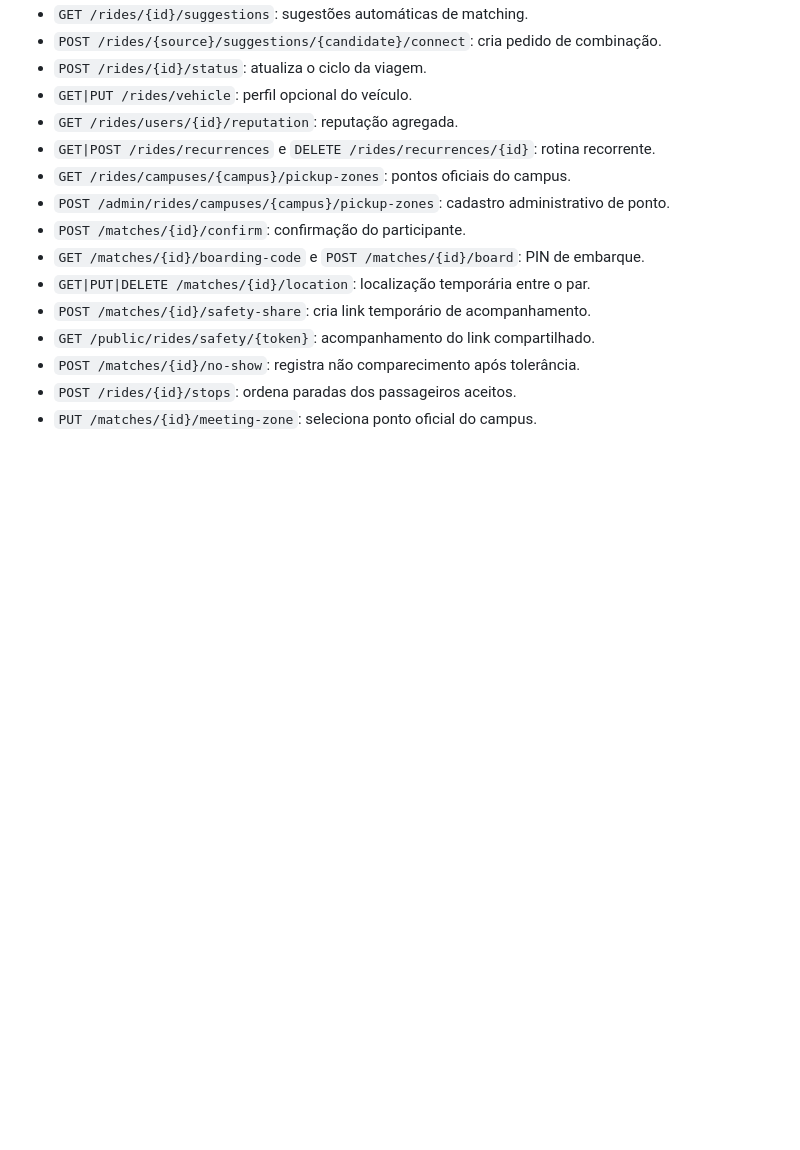
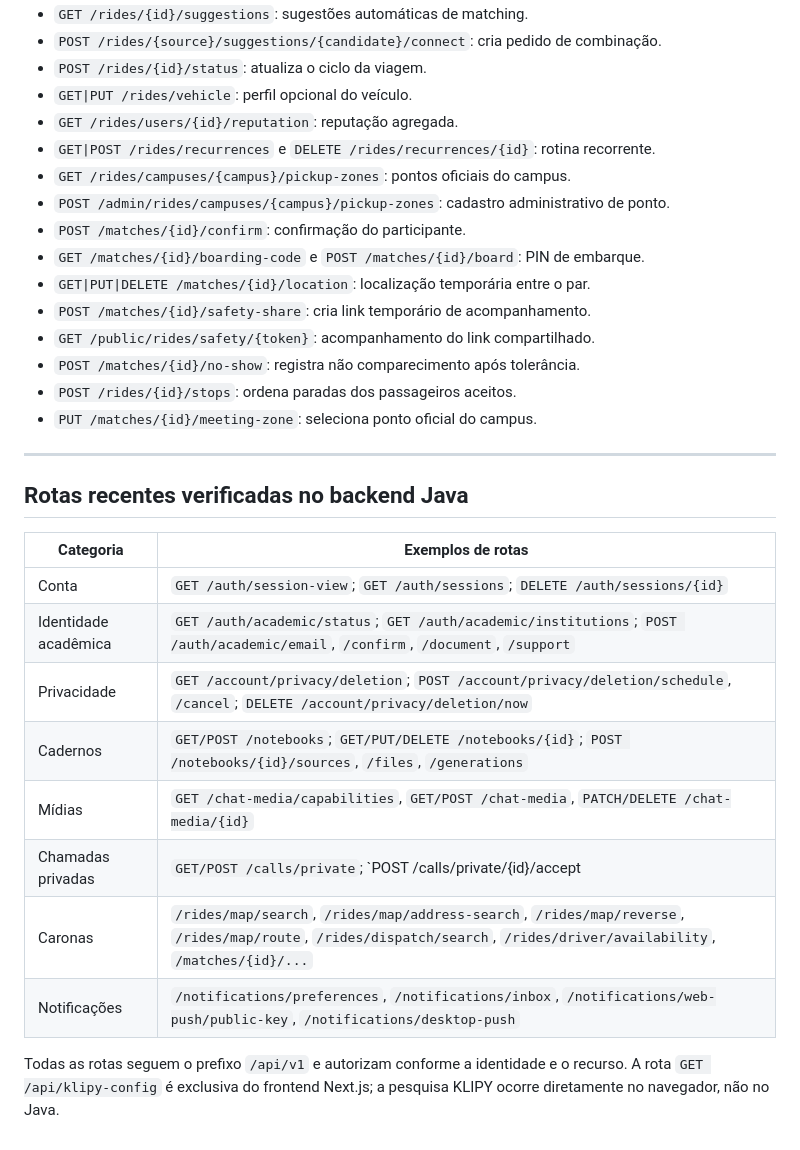
Before and after one commit to luizcordeiro155/Enturma, a Markdown page: docs/API.md, the part around the change. Drawn GitHub-style; blank space fills up the shorter version.

Commit message:
docs: reconcile API.md with Enturma October 2026 runtime

```diff
--- a/docs/API.md
+++ b/docs/API.md
@@ -111,3 +111,20 @@ Os exemplos de testes não representam nenhuma universidade real. Não use as fi
 - `POST /matches/{id}/no-show`: registra não comparecimento após tolerância.
 - `POST /rides/{id}/stops`: ordena paradas dos passageiros aceitos.
 - `PUT /matches/{id}/meeting-zone`: seleciona ponto oficial do campus.
+
+---
+
+## Rotas recentes verificadas no backend Java
+
+| Categoria | Exemplos de rotas |
+|---|---|
+| Conta | `GET /auth/session-view`; `GET /auth/sessions`; `DELETE /auth/sessions/{id}` |
+| Identidade acadêmica | `GET /auth/academic/status`; `GET /auth/academic/institutions`; `POST /auth/academic/email`, `/confirm`, `/document`, `/support` |
+| Privacidade | `GET /account/privacy/deletion`; `POST /account/privacy/deletion/schedule`, `/cancel`; `DELETE /account/privacy/deletion/now` |
+| Cadernos | `GET/POST /notebooks`; `GET/PUT/DELETE /notebooks/{id}`; `POST /notebooks/{id}/sources`, `/files`, `/generations` |
+| Mídias | `GET /chat-media/capabilities`, `GET/POST /chat-media`, `PATCH/DELETE /chat-media/{id}` |
+| Chamadas privadas | `GET/POST /calls/private`; `POST /calls/private/{id}/accept|decline|cancel|end|ring`; `POST /calls/private/{id}/voice`, `/heartbeat` |
+| Caronas | `/rides/map/search`, `/rides/map/address-search`, `/rides/map/reverse`, `/rides/map/route`, `/rides/dispatch/search`, `/rides/driver/availability`, `/matches/{id}/...` |
+| Notificações | `/notifications/preferences`, `/notifications/inbox`, `/notifications/web-push/public-key`, `/notifications/desktop-push` |
+
+Todas as rotas seguem o prefixo `/api/v1` e autorizam conforme a identidade e o recurso. A rota `GET /api/klipy-config` é exclusiva do frontend Next.js; a pesquisa KLIPY ocorre diretamente no navegador, não no Java.
```
